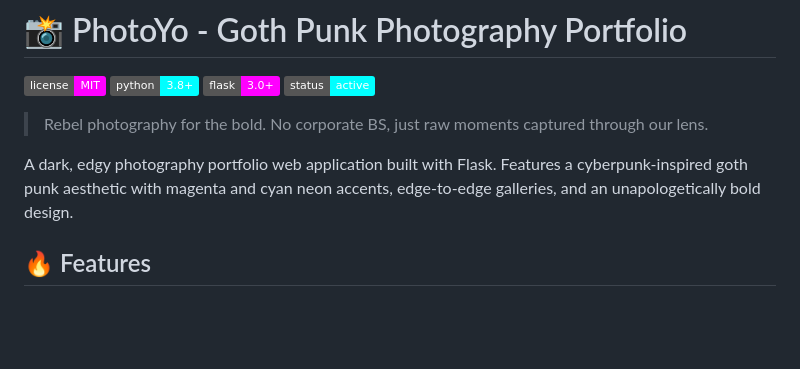
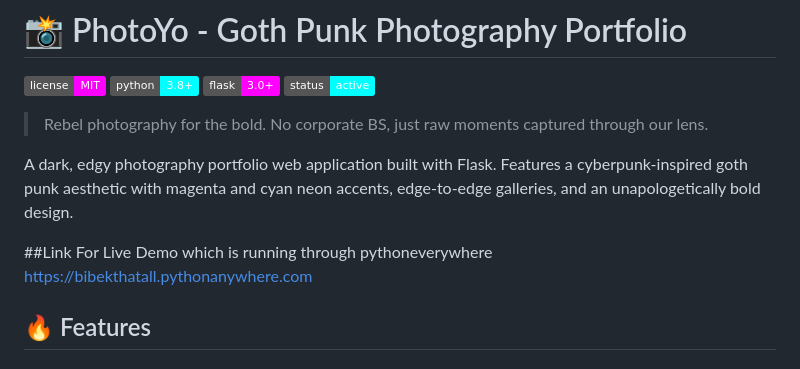
Before and after one commit to Young-Flame/PhotoYo, a Markdown page: README.md, the part around the change. Drawn GitHub-style; badges without logos; blank space fills up the shorter version.

```diff
--- a/README.md
+++ b/README.md
@@ -9,6 +9,9 @@
 
 A dark, edgy photography portfolio web application built with Flask. Features a cyberpunk-inspired goth punk aesthetic with magenta and cyan neon accents, edge-to-edge galleries, and an unapologetically bold design.
 
+
+##Link For Live Demo which is running through pythoneverywhere
+https://bibekthatall.pythonanywhere.com
 ## 🔥 Features
 
 ### Core Functionality
```
